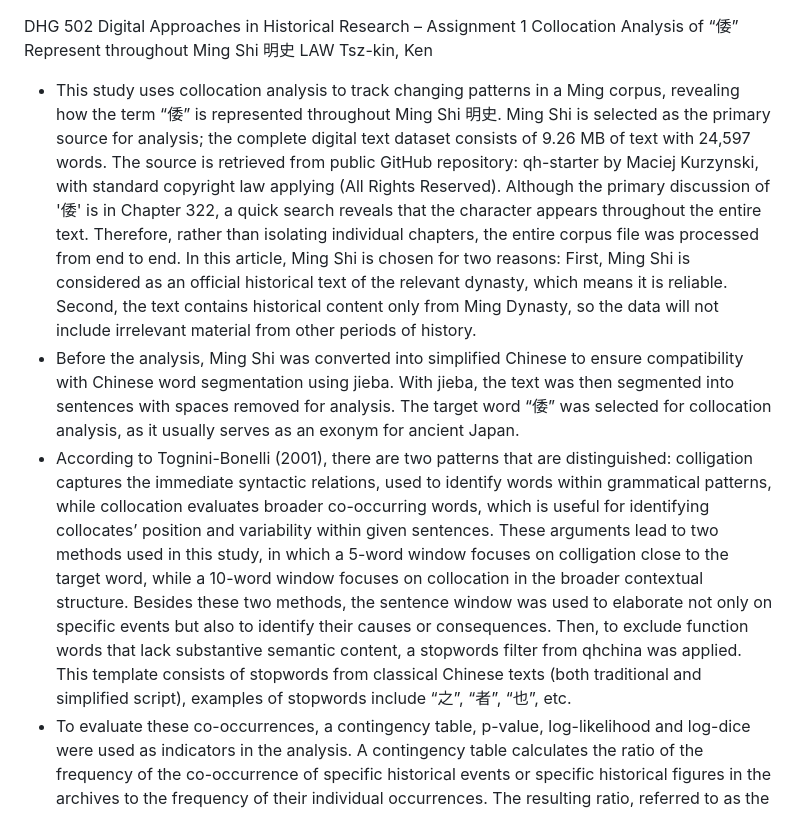
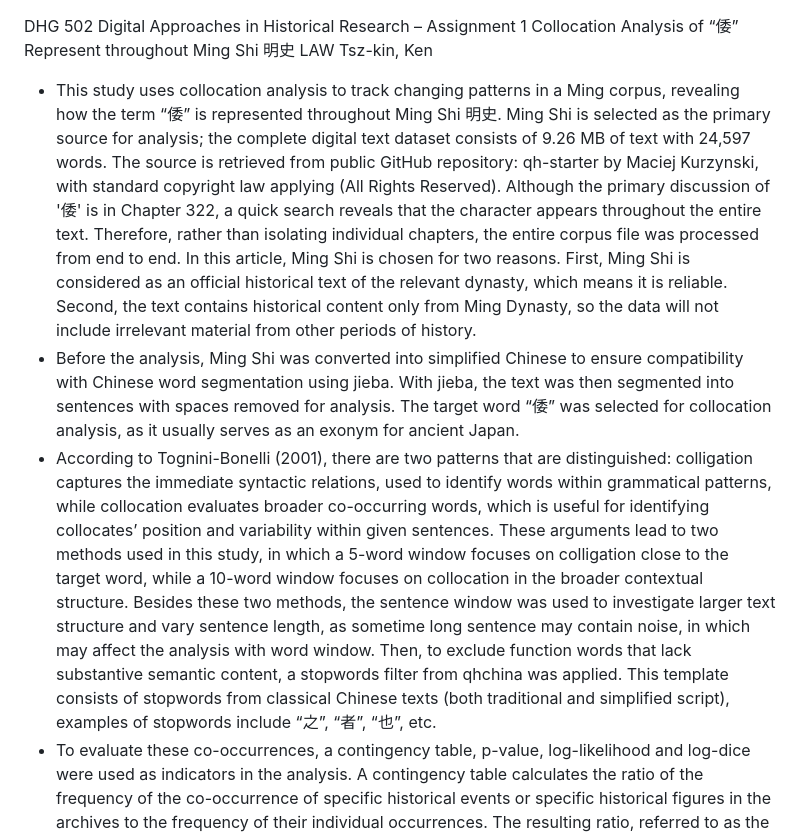
Before and after one commit to Law-Tsz-Kin/DHG502_Assignment_1, a Markdown page: report.md, the part around the change. GitHub-like rendering.

```diff
--- a/report.md
+++ b/report.md
@@ -2,9 +2,9 @@ DHG 502 Digital Approaches in Historical Research – Assignment 1
 Collocation Analysis of “倭” Represent throughout Ming Shi 明史
 LAW Tsz-kin, Ken
 
-- This study uses collocation analysis to track changing patterns in a Ming corpus, revealing how the term “倭” is represented throughout Ming Shi 明史. Ming Shi is selected as the primary source for analysis; the complete digital text dataset consists of 9.26 MB of text with 24,597 words. The source is retrieved from public GitHub repository: qh-starter by Maciej Kurzynski, with standard copyright law applying (All Rights Reserved). Although the primary discussion of '倭' is in Chapter 322, a quick search reveals that the character appears throughout the entire text. Therefore, rather than isolating individual chapters, the entire corpus file was processed from end to end. In this article, Ming Shi is chosen for two reasons: First, Ming Shi is considered as an official historical text of the relevant dynasty, which means it is reliable. Second, the text contains historical content only from Ming Dynasty, so the data will not include irrelevant material from other periods of history.
+- This study uses collocation analysis to track changing patterns in a Ming corpus, revealing how the term “倭” is represented throughout Ming Shi 明史. Ming Shi is selected as the primary source for analysis; the complete digital text dataset consists of 9.26 MB of text with 24,597 words. The source is retrieved from public GitHub repository: qh-starter by Maciej Kurzynski, with standard copyright law applying (All Rights Reserved). Although the primary discussion of '倭' is in Chapter 322, a quick search reveals that the character appears throughout the entire text. Therefore, rather than isolating individual chapters, the entire corpus file was processed from end to end. In this article, Ming Shi is chosen for two reasons. First, Ming Shi is considered as an official historical text of the relevant dynasty, which means it is reliable. Second, the text contains historical content only from Ming Dynasty, so the data will not include irrelevant material from other periods of history.
 - Before the analysis, Ming Shi was converted into simplified Chinese to ensure compatibility with Chinese word segmentation using jieba. With jieba, the text was then segmented into sentences with spaces removed for analysis. The target word “倭” was selected for collocation analysis, as it usually serves as an exonym for ancient Japan.
-- According to Tognini-Bonelli (2001), there are two patterns that are distinguished: colligation captures the immediate syntactic relations, used to identify words within grammatical patterns, while collocation evaluates broader co-occurring words, which is useful for identifying collocates’ position and variability within given sentences. These arguments lead to two methods used in this study, in which a 5-word window focuses on colligation close to the target word, while a 10-word window focuses on collocation in the broader contextual structure. Besides these two methods, the sentence window was used to elaborate not only on specific events but also to identify their causes or consequences. Then, to exclude function words that lack substantive semantic content, a stopwords filter from qhchina was applied. This template consists of stopwords from classical Chinese texts (both traditional and simplified script), examples of stopwords include “之”, “者”, “也”, etc.
+- According to Tognini-Bonelli (2001), there are two patterns that are distinguished: colligation captures the immediate syntactic relations, used to identify words within grammatical patterns, while collocation evaluates broader co-occurring words, which is useful for identifying collocates’ position and variability within given sentences. These arguments lead to two methods used in this study, in which a 5-word window focuses on colligation close to the target word, while a 10-word window focuses on collocation in the broader contextual structure. Besides these two methods, the sentence window was used to investigate larger text structure and vary sentence length, as sometime long sentence may contain noise, in which may affect the analysis with word window. Then, to exclude function words that lack substantive semantic content, a stopwords filter from qhchina was applied. This template consists of stopwords from classical Chinese texts (both traditional and simplified script), examples of stopwords include “之”, “者”, “也”, etc.
 - To evaluate these co-occurrences, a contingency table, p-value, log-likelihood and log-dice were used as indicators in the analysis. A contingency table calculates the ratio of the frequency of the co-occurrence of specific historical events or specific historical figures in the archives to the frequency of their individual occurrences. The resulting ratio, referred to as the p-value, tests the null hypothesis of independence, measuring whether the frequency of co-occurring words is statistically significant or the result of random chance; the results selected for discussion should have a p-value of less than 0.05. Another indicator is log-likelihood which is used to measure statistical significance; a high value shows that it is by no means a coincidence that the two words appear together. Moreover, log-dice measures the specificity, attraction and strength between two words; a high value on this measure indicates typicality between the two words.
 - After examining the collocates of the target word “倭”, results indicate that there is a different pattern between significance and strength measurement even with the same set of collocates. As mentioned above, log-likelihood and log-dice are used to measure significance and strength respectively. Results from 5-word window were chosen to compare the patterns; below is a table presenting the results.
 
```
